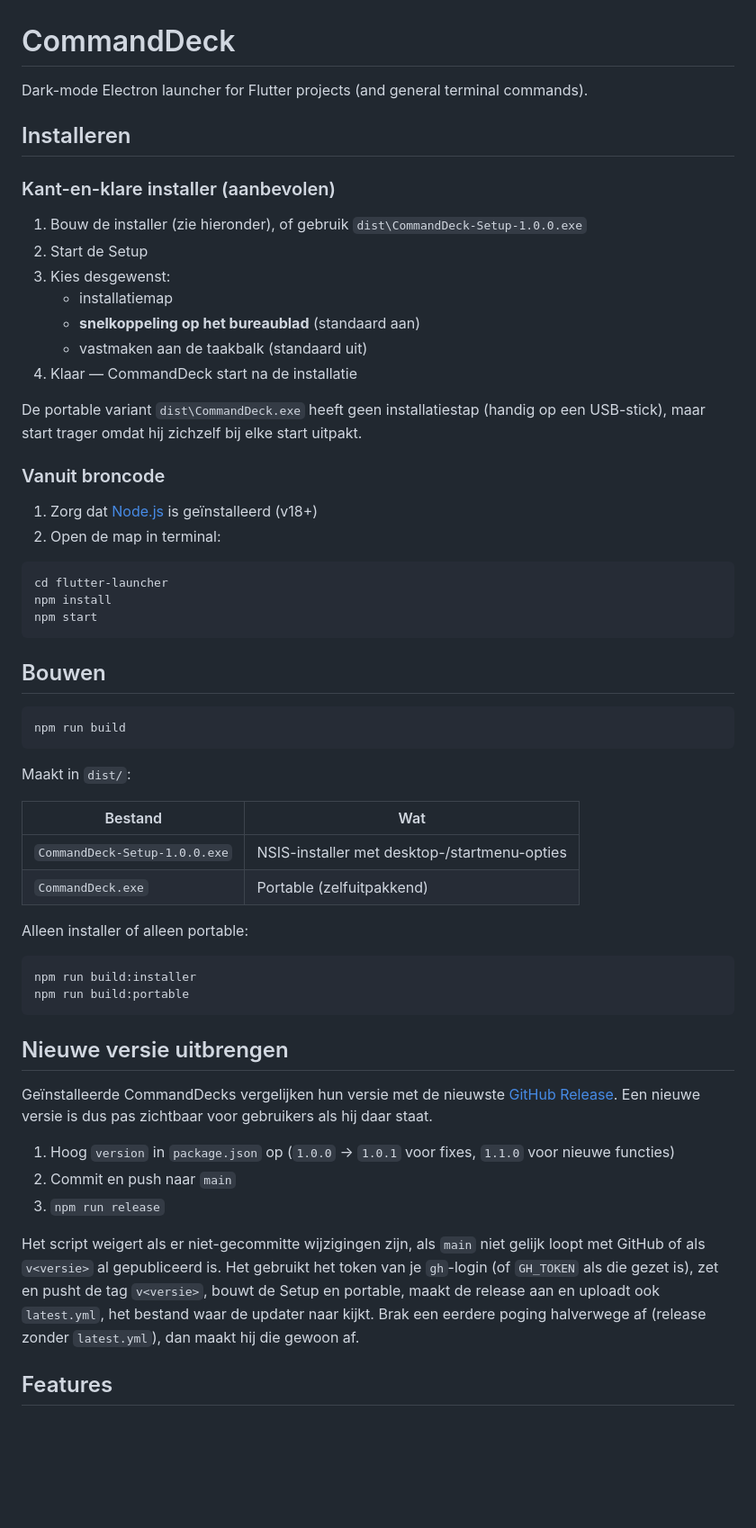
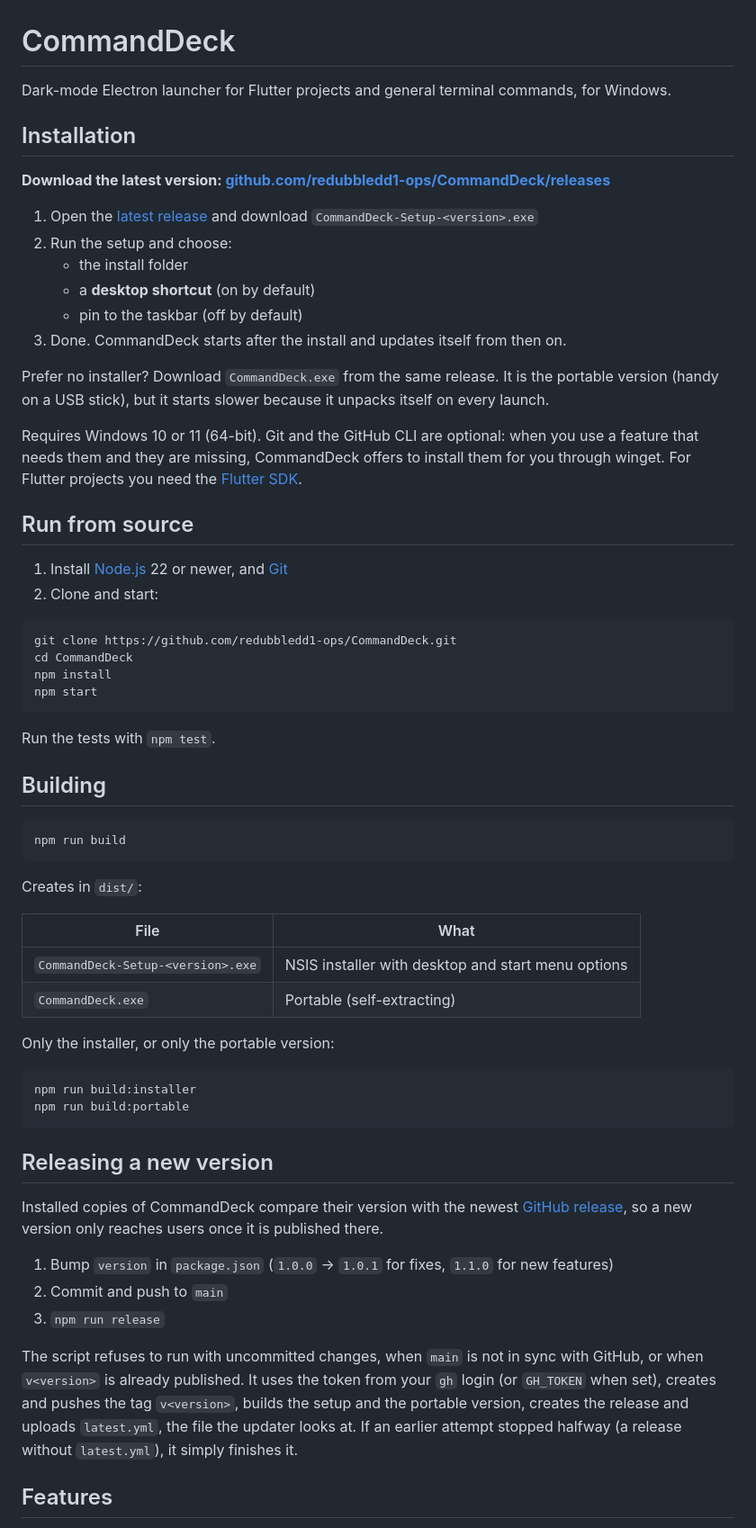
Before and after one commit to redubbledd1-ops/CommandDeck, a Markdown page: README.md, the part around one of its changes. Shown at 90% size. Rendered like a GitHub page; blank space fills up the shorter version.

````diff
--- a/README.md
+++ b/README.md
@@ -1,68 +1,77 @@
 # CommandDeck
 
-Dark-mode Electron launcher for Flutter projects (and general terminal commands).
+Dark-mode Electron launcher for Flutter projects and general terminal commands, for Windows.
 
-## Installeren
+## Installation
 
-### Kant-en-klare installer (aanbevolen)
+**Download the latest version: [github.com/redubbledd1-ops/CommandDeck/releases](https://github.com/redubbledd1-ops/CommandDeck/releases)**
 
-1. Bouw de installer (zie hieronder), of gebruik `dist\CommandDeck-Setup-1.0.0.exe`
-2. Start de Setup
-3. Kies desgewenst:
-   - installatiemap
-   - **snelkoppeling op het bureaublad** (standaard aan)
-   - vastmaken aan de taakbalk (standaard uit)
-4. Klaar — CommandDeck start na de installatie
+1. Open the [latest release](https://github.com/redubbledd1-ops/CommandDeck/releases/latest) and download `CommandDeck-Setup-<version>.exe`
+2. Run the setup and choose:
+   - the install folder
+   - a **desktop shortcut** (on by default)
+   - pin to the taskbar (off by default)
+3. Done. CommandDeck starts after the install and updates itself from then on.
 
-De portable variant `dist\CommandDeck.exe` heeft geen installatiestap (handig op een USB-stick), maar start trager omdat hij zichzelf bij elke start uitpakt.
+Prefer no installer? Download `CommandDeck.exe` from the same release. It is the
+portable version (handy on a USB stick), but it starts slower because it unpacks
+itself on every launch.
 
-### Vanuit broncode
+Requires Windows 10 or 11 (64-bit). Git and the GitHub CLI are optional: when
+you use a feature that needs them and they are missing, CommandDeck offers to
+install them for you through winget. For Flutter projects you need the
+[Flutter SDK](https://docs.flutter.dev/get-started/install/windows).
 
-1. Zorg dat [Node.js](https://nodejs.org/) is geïnstalleerd (v18+)
-2. Open de map in terminal:
+## Run from source
+
+1. Install [Node.js](https://nodejs.org/) 22 or newer, and [Git](https://git-scm.com/download/win)
+2. Clone and start:
 
 ```bash
-cd flutter-launcher
+git clone https://github.com/redubbledd1-ops/CommandDeck.git
+cd CommandDeck
 npm install
 npm start
 ```
 
-## Bouwen
+Run the tests with `npm test`.
+
+## Building
 
 ```bash
 npm run build
 ```
 
-Maakt in `dist/`:
+Creates in `dist/`:
 
-| Bestand | Wat |
+| File | What |
 | --- | --- |
-| `CommandDeck-Setup-1.0.0.exe` | NSIS-installer met desktop-/startmenu-opties |
-| `CommandDeck.exe` | Portable (zelfuitpakkend) |
+| `CommandDeck-Setup-<version>.exe` | NSIS installer with desktop and start menu options |
+| `CommandDeck.exe` | Portable (self-extracting) |
 
-Alleen installer of alleen portable:
+Only the installer, or only the portable version:
 
 ```bash
 npm run build:installer
 npm run build:portable
 ```
 
-## Nieuwe versie uitbrengen
+## Releasing a new version
 
-Geïnstalleerde CommandDecks vergelijken hun versie met de nieuwste
-[GitHub Release](https://github.com/redubbledd1-ops/CommandDeck/releases).
-Een nieuwe versie is dus pas zichtbaar voor gebruikers als hij daar staat.
+Installed copies of CommandDeck compare their version with the newest
+[GitHub release](https://github.com/redubbledd1-ops/CommandDeck/releases), so a
+new version only reaches users once it is published there.
 
-1. Hoog `version` in `package.json` op (`1.0.0` → `1.0.1` voor fixes, `1.1.0` voor nieuwe functies)
-2. Commit en push naar `main`
+1. Bump `version` in `package.json` (`1.0.0` → `1.0.1` for fixes, `1.1.0` for new features)
+2. Commit and push to `main`
 3. `npm run release`
 
-Het script weigert als er niet-gecommitte wijzigingen zijn, als `main` niet
-gelijk loopt met GitHub of als `v<versie>` al gepubliceerd is. Het gebruikt het
-token van je `gh`-login (of `GH_TOKEN` als die gezet is), zet en pusht de tag
-`v<versie>`, bouwt de Setup en portable, maakt de release aan en uploadt ook
-`latest.yml`, het bestand waar de updater naar kijkt. Brak een eerdere poging
-halverwege af (release zonder `latest.yml`), dan maakt hij die gewoon af.
+The script refuses to run with uncommitted changes, when `main` is not in sync
+with GitHub, or when `v<version>` is already published. It uses the token from
+your `gh` login (or `GH_TOKEN` when set), creates and pushes the tag
+`v<version>`, builds the setup and the portable version, creates the release and
+uploads `latest.yml`, the file the updater looks at. If an earlier attempt
+stopped halfway (a release without `latest.yml`), it simply finishes it.
 
 ## Features
 
````
Also changed, not shown: other parts of README.md (+80 -74 lines).
